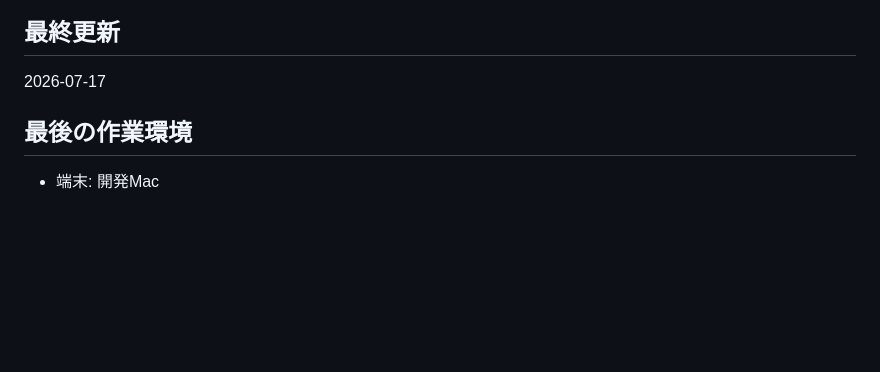
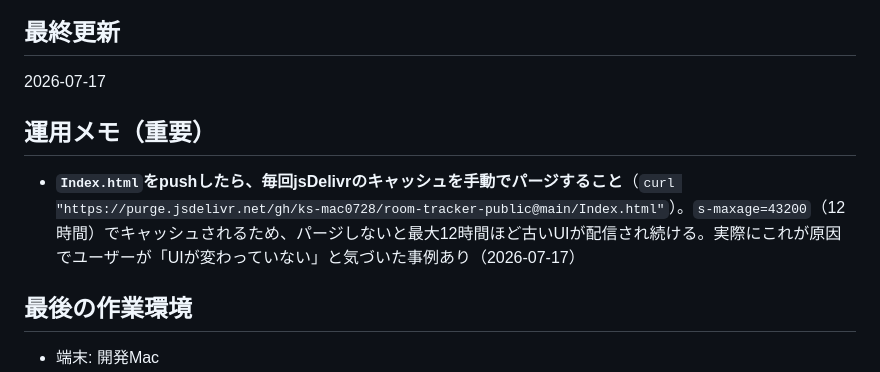
Before and after one commit to ks-mac0728/room-tracker-public, a Markdown page: PROGRESS.md, the part around the change. Drawn GitHub-style; blank space fills up the shorter version.

Commit message:
docs: note that jsDelivr cache needs manual purge after each Index.html push

```diff
--- a/PROGRESS.md
+++ b/PROGRESS.md
@@ -2,6 +2,9 @@
 
 ## 最終更新
 2026-07-17
+
+## 運用メモ（重要）
+- **`Index.html`をpushしたら、毎回jsDelivrのキャッシュを手動でパージすること**（`curl "https://purge.jsdelivr.net/gh/ks-mac0728/room-tracker-public@main/Index.html"`）。`s-maxage=43200`（12時間）でキャッシュされるため、パージしないと最大12時間ほど古いUIが配信され続ける。実際にこれが原因でユーザーが「UIが変わっていない」と気づいた事例あり（2026-07-17）
 
 ## 最後の作業環境
 - 端末: 開発Mac
```
